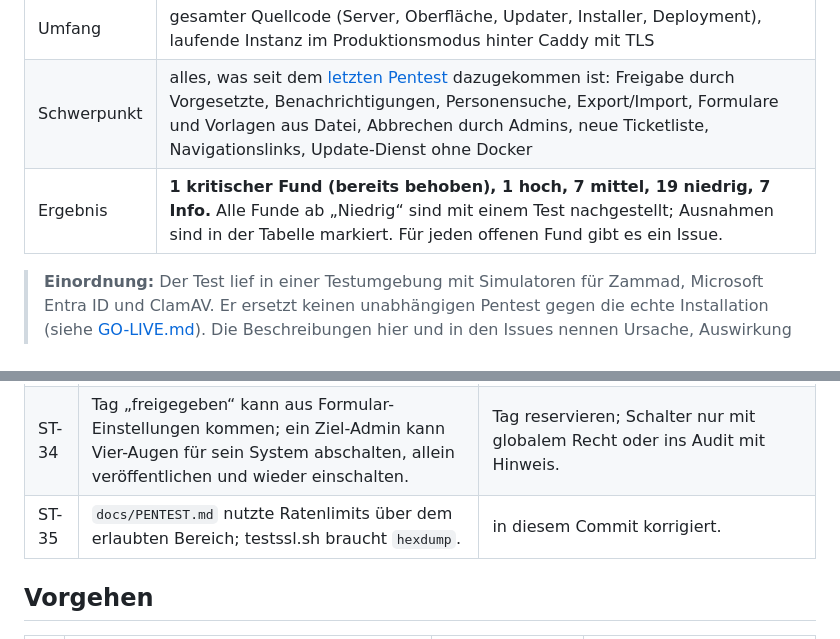
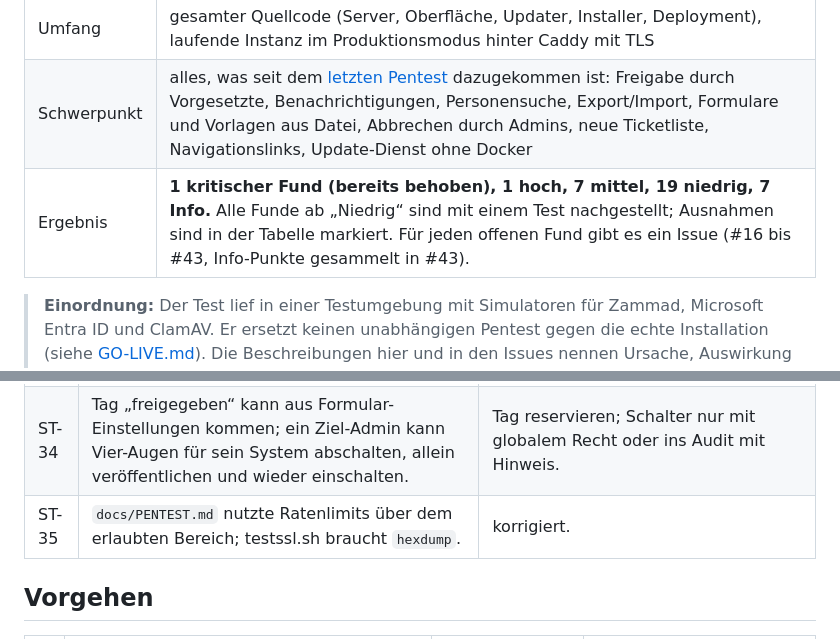
Before and after one commit to Hundexe/Zammad-Service-Portal, a Markdown page: docs/SICHERHEITSTEST-2026-10-28.md, 2 parts joined by grey strips. GitHub-like rendering.

Commit message:
Sicherheitstest: Issue-Nummern in der Auswertung

```diff
--- a/docs/SICHERHEITSTEST-2026-10-28.md
+++ b/docs/SICHERHEITSTEST-2026-10-28.md
@@ -6,7 +6,7 @@
 | Datum | 28.10.2026 (über Nacht) |
 | Umfang | gesamter Quellcode (Server, Oberfläche, Updater, Installer, Deployment), laufende Instanz im Produktionsmodus hinter Caddy mit TLS |
 | Schwerpunkt | alles, was seit dem [letzten Pentest](PENTEST.md) dazugekommen ist: Freigabe durch Vorgesetzte, Benachrichtigungen, Personensuche, Export/Import, Formulare und Vorlagen aus Datei, Abbrechen durch Admins, neue Ticketliste, Navigationslinks, Update-Dienst ohne Docker |
-| Ergebnis | **1 kritischer Fund (bereits behoben), 1 hoch, 7 mittel, 19 niedrig, 7 Info.** Alle Funde ab „Niedrig“ sind mit einem Test nachgestellt; Ausnahmen sind in der Tabelle markiert. Für jeden offenen Fund gibt es ein Issue. |
+| Ergebnis | **1 kritischer Fund (bereits behoben), 1 hoch, 7 mittel, 19 niedrig, 7 Info.** Alle Funde ab „Niedrig“ sind mit einem Test nachgestellt; Ausnahmen sind in der Tabelle markiert. Für jeden offenen Fund gibt es ein Issue (#16 bis #43, Info-Punkte gesammelt in #43). |
 
 > **Einordnung:** Der Test lief in einer Testumgebung mit Simulatoren für Zammad, Microsoft Entra ID und ClamAV. Er ersetzt keinen unabhängigen Pentest gegen die echte Installation (siehe [GO-LIVE.md](GO-LIVE.md)). Die Beschreibungen hier und in den Issues nennen Ursache, Auswirkung und Behebung, aber keine fertigen Angriffsskripte.
 
@@ -161,7 +161,7 @@ Der **kritische Fund ST-01** steckte im Update-Dienst ohne Docker, der erst am 2
 | ST-32 | `/readyz` nennt die Version ohne Anmeldung; `/api/me` liefert im Zustand `mfa_pending` Rechte; Entra-Anmeldung 10/min je IP (geteilte Adressen); OIDC-Transaktions-Cookie mehrfach verwendbar; `amr` wird nicht geprüft. | Version nur intern; in Zwischenzuständen nur `state` und `csrf`; Limit für `entra/login` großzügiger; `state` nach Verwendung sperren; `amr`/Conditional Access in GO-LIVE prüfen. |
 | ST-33 | Socket-Proxy erlaubt dem Updater-Container Container zu erzeugen und zu starten. Die App erreicht den Proxy nicht. | Rechte auf das Nötigste begrenzen, Risiko dokumentieren. |
 | ST-34 | Tag „freigegeben“ kann aus Formular-Einstellungen kommen; ein Ziel-Admin kann Vier-Augen für sein System abschalten, allein veröffentlichen und wieder einschalten. | Tag reservieren; Schalter nur mit globalem Recht oder ins Audit mit Hinweis. |
-| ST-35 | `docs/PENTEST.md` nutzte Ratenlimits über dem erlaubten Bereich; testssl.sh braucht `hexdump`. | in diesem Commit korrigiert. |
+| ST-35 | `docs/PENTEST.md` nutzte Ratenlimits über dem erlaubten Bereich; testssl.sh braucht `hexdump`. | korrigiert. |
 
 ## Vorgehen
 
```
Also changed, not shown: other parts of docs/SICHERHEITSTEST-2026-10-28.md (+34 -34 lines).
